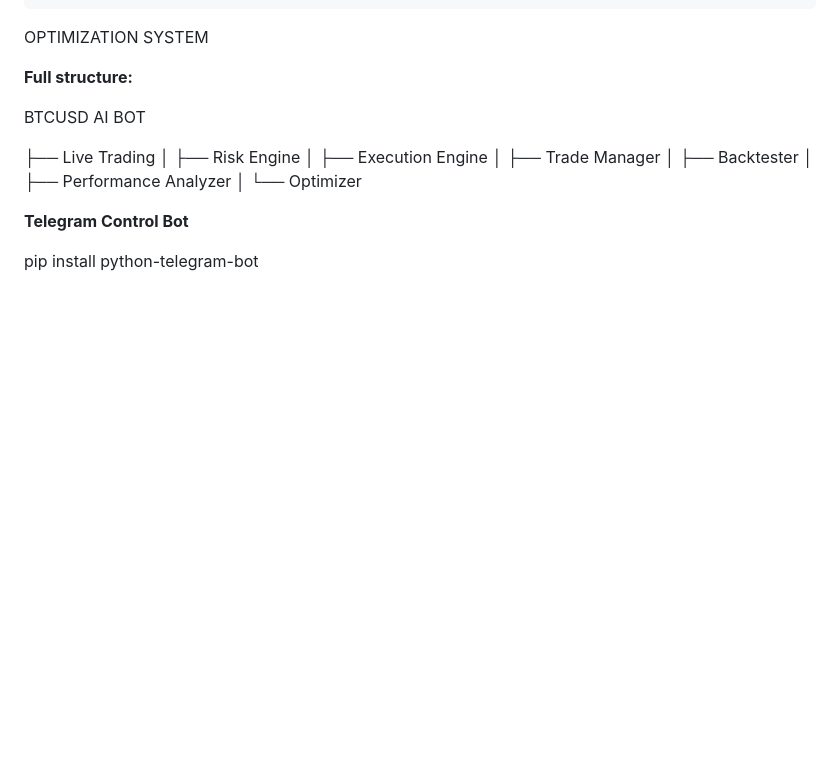
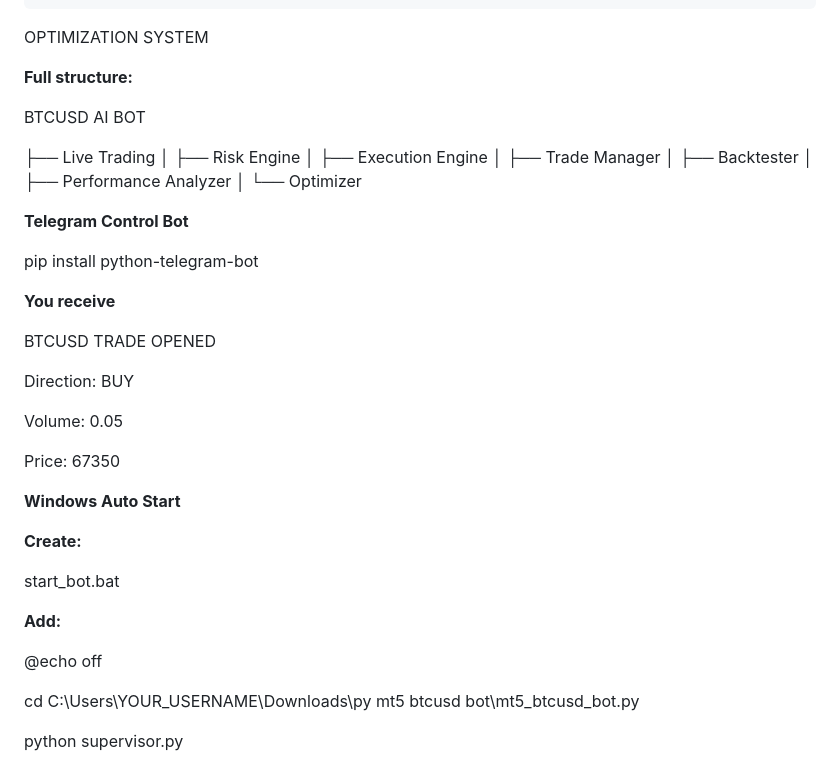
Before and after one commit to nkatheu11-cloud/ml-btc-scalper, a Markdown page: README.md, the part around the change. Rendered like a GitHub page; blank space fills up the shorter version.

Commit message:
Update README with Windows auto start instructions
Added instructions for Windows auto start and trade notifications.

```diff
--- a/README.md
+++ b/README.md
@@ -474,3 +474,30 @@ BTCUSD AI BOT
 **Telegram Control Bot**
 
 pip install python-telegram-bot
+
+**You receive**
+
+BTCUSD TRADE OPENED
+
+Direction:
+BUY
+
+Volume:
+0.05
+
+Price:
+67350
+
+**Windows Auto Start**
+
+**Create:**
+
+start_bot.bat
+
+**Add:**
+
+@echo off
+
+cd C:\Users\YOUR_USERNAME\Downloads\py mt5 btcusd bot\mt5_btcusd_bot.py
+
+python supervisor.py
```
